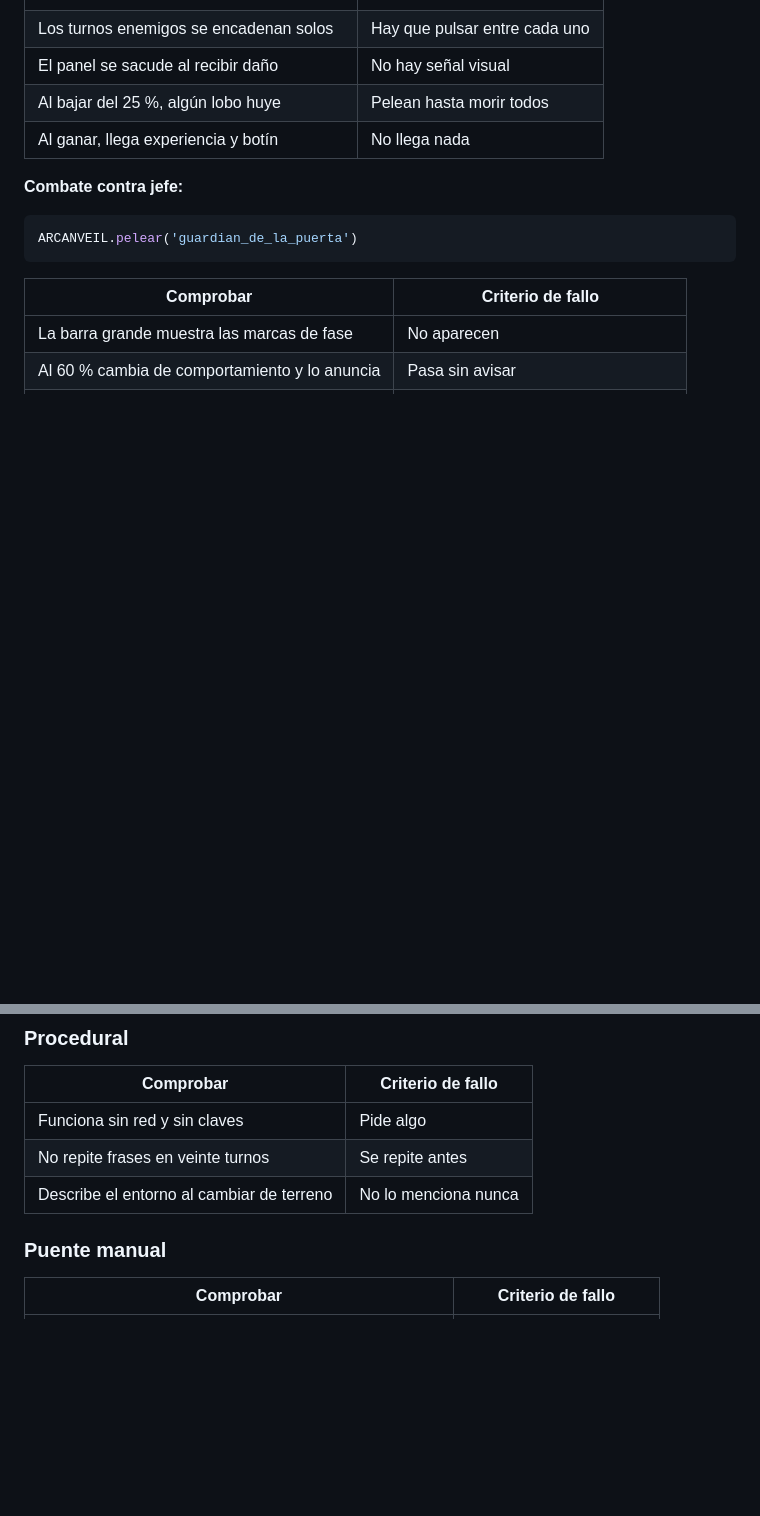
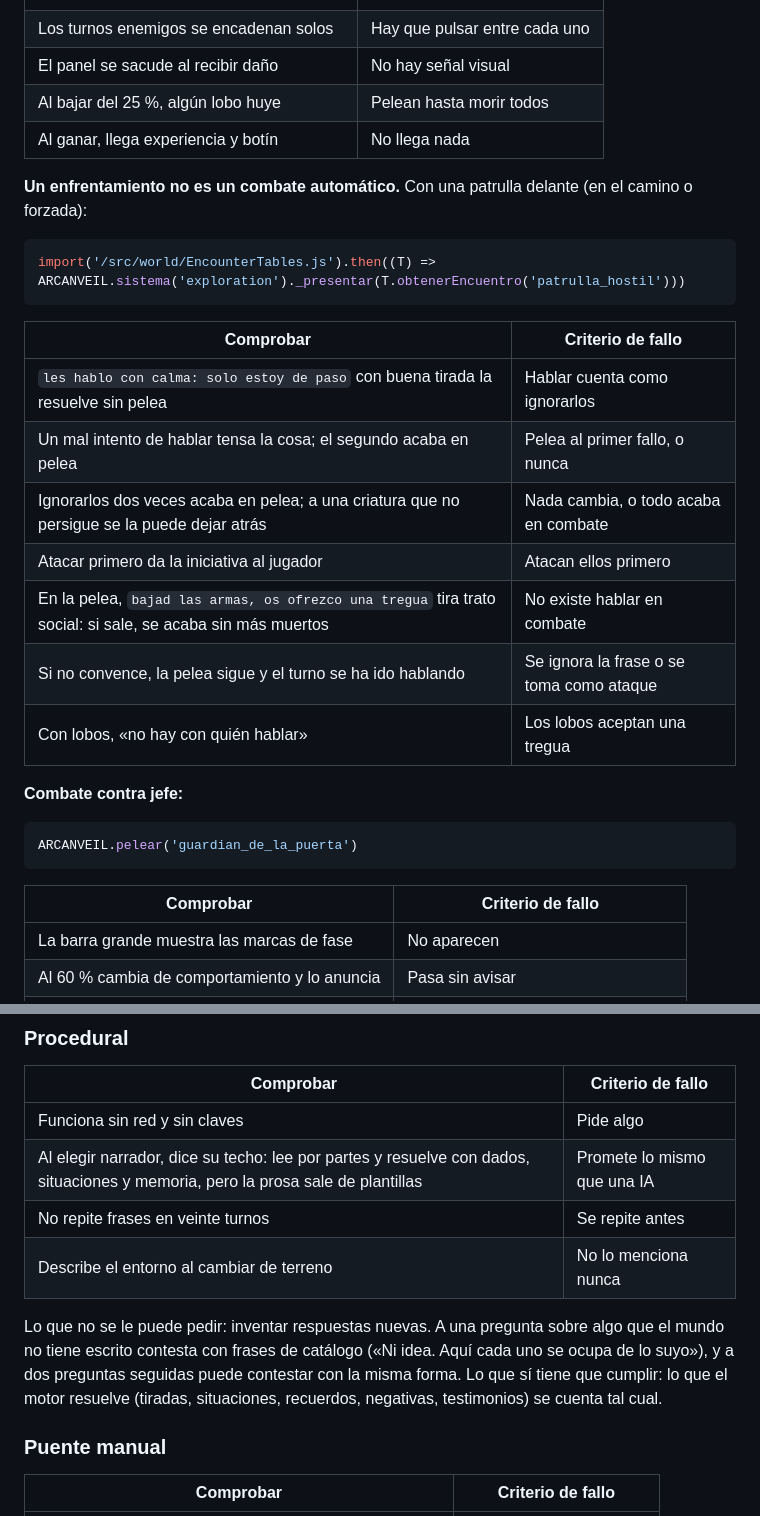
Before and after one commit to petetes93/ROLLAPP, a Markdown page: TESTING.md, 2 parts joined by grey strips. Rendered like a GitHub page; blank space fills up the shorter version.

````diff
--- a/TESTING.md
+++ b/TESTING.md
@@ -192,6 +227,23 @@ ARCANVEIL.pelear('lobo_ceniciento', 3)
 | El panel se sacude al recibir daño | No hay señal visual |
 | Al bajar del 25 %, algún lobo huye | Pelean hasta morir todos |
 | Al ganar, llega experiencia y botín | No llega nada |
+
+**Un enfrentamiento no es un combate automático.** Con una patrulla
+delante (en el camino o forzada):
+
+```js
+import('/src/world/EncounterTables.js').then((T) => ARCANVEIL.sistema('exploration')._presentar(T.obtenerEncuentro('patrulla_hostil')))
+```
+
+| Comprobar | Criterio de fallo |
+|---|---|
+| `les hablo con calma: solo estoy de paso` con buena tirada la resuelve sin pelea | Hablar cuenta como ignorarlos |
+| Un mal intento de hablar tensa la cosa; el segundo acaba en pelea | Pelea al primer fallo, o nunca |
+| Ignorarlos dos veces acaba en pelea; a una criatura que no persigue se la puede dejar atrás | Nada cambia, o todo acaba en combate |
+| Atacar primero da la iniciativa al jugador | Atacan ellos primero |
+| En la pelea, `bajad las armas, os ofrezco una tregua` tira trato social: si sale, se acaba sin más muertos | No existe hablar en combate |
+| Si no convence, la pelea sigue y el turno se ha ido hablando | Se ignora la frase o se toma como ataque |
+| Con lobos, «no hay con quién hablar» | Los lobos aceptan una tregua |
 
 **Combate contra jefe:**
 
@@ -425,8 +481,16 @@ Prueba los cuatro modos en Ajustes.
 | Comprobar | Criterio de fallo |
 |---|---|
 | Funciona sin red y sin claves | Pide algo |
+| Al elegir narrador, dice su techo: lee por partes y resuelve con dados, situaciones y memoria, pero la prosa sale de plantillas | Promete lo mismo que una IA |
 | No repite frases en veinte turnos | Se repite antes |
 | Describe el entorno al cambiar de terreno | No lo menciona nunca |
+
+Lo que no se le puede pedir: inventar respuestas nuevas. A una pregunta
+sobre algo que el mundo no tiene escrito contesta con frases de catálogo
+(«Ni idea. Aquí cada uno se ocupa de lo suyo»), y a dos preguntas seguidas
+puede contestar con la misma forma. Lo que sí tiene que cumplir: lo que
+el motor resuelve (tiradas, situaciones, recuerdos, negativas, testimonios)
+se cuenta tal cual.
 
 ### Puente manual
 
````
Also changed, not shown: other parts of TESTING.md (+46 -7 lines).
